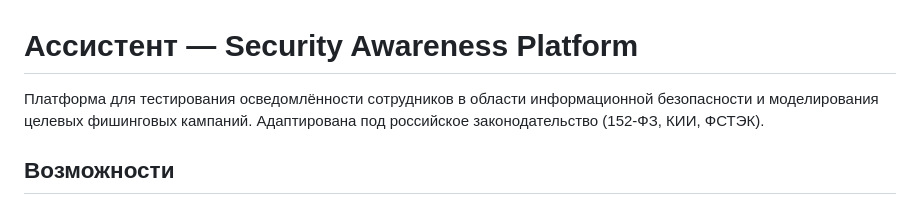
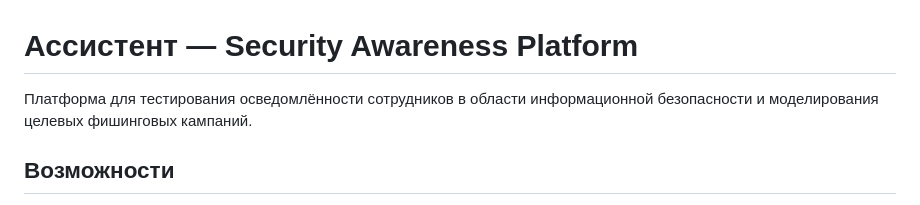
Before and after one commit to Plvkssh/ib-security-app-java, a Markdown page: README.md, the part around the change. GitHub-like rendering.

```diff
--- a/README.md
+++ b/README.md
@@ -1,6 +1,6 @@
 # Ассистент — Security Awareness Platform
 
-Платформа для тестирования осведомлённости сотрудников в области информационной безопасности и моделирования целевых фишинговых кампаний. Адаптирована под российское законодательство (152-ФЗ, КИИ, ФСТЭК).
+Платформа для тестирования осведомлённости сотрудников в области информационной безопасности и моделирования целевых фишинговых кампаний.
 
 ## Возможности
 
```
